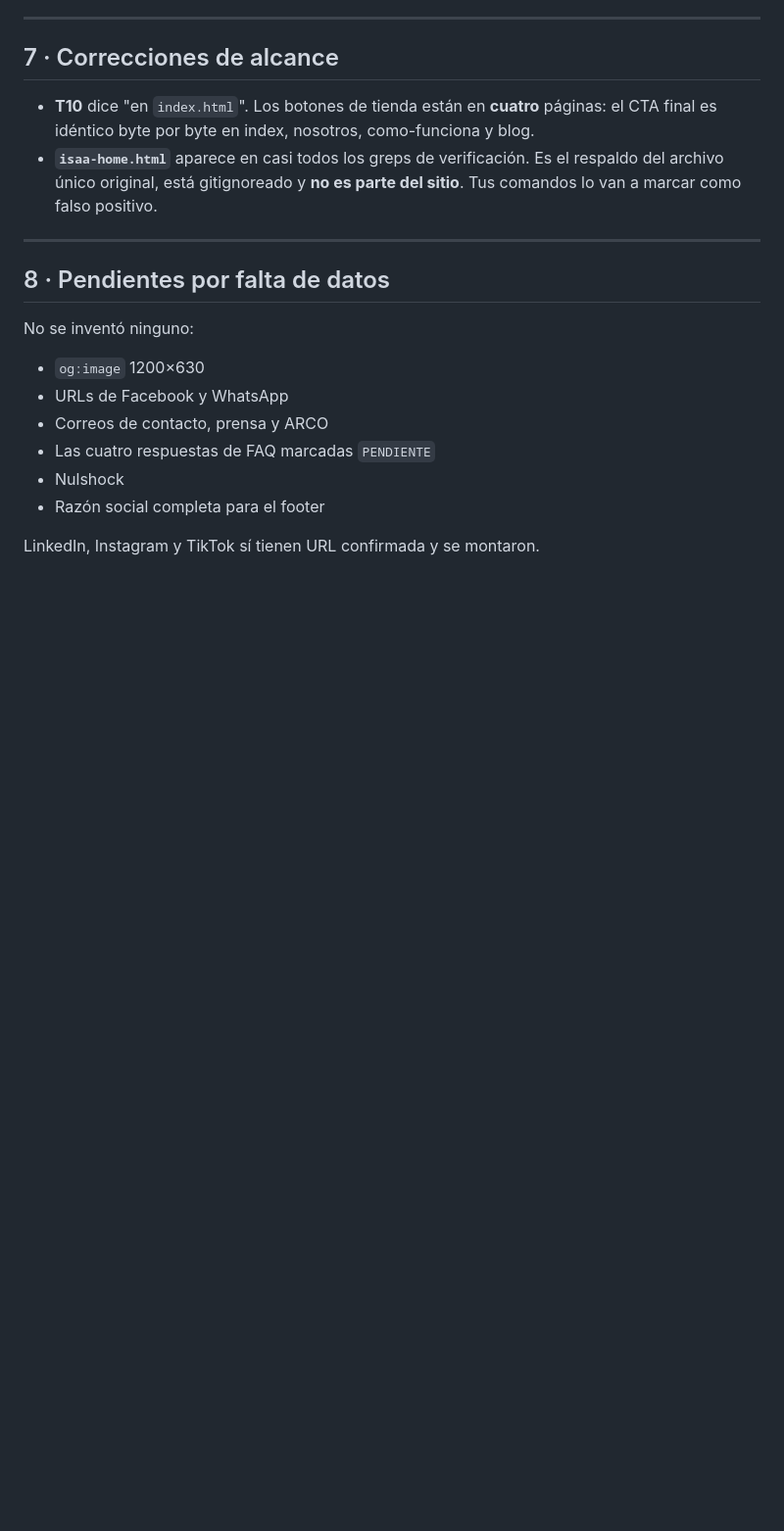
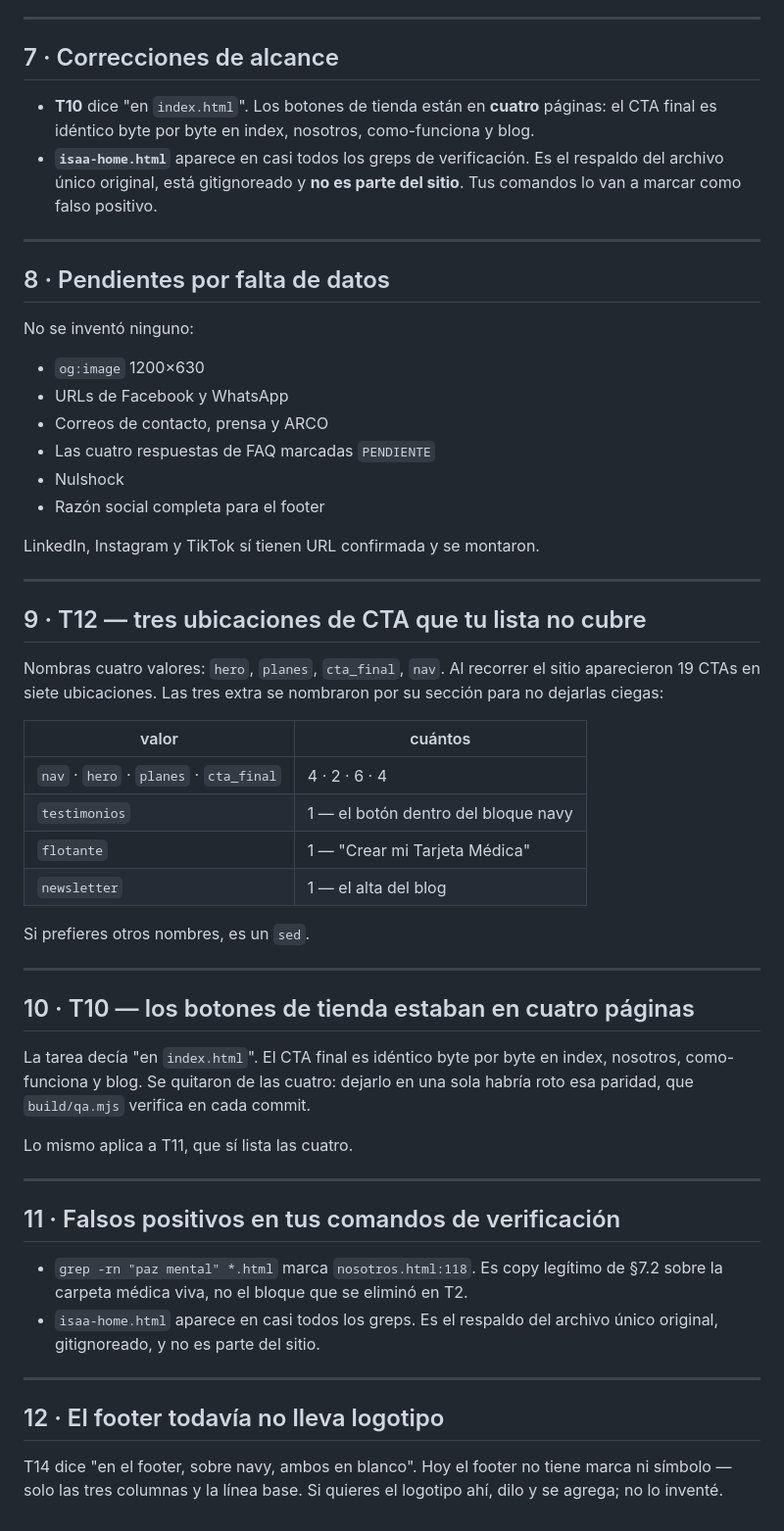
Before and after one commit to luisoctavioge/ISAA-Website, a Markdown page: docs/PARA-JESUS.md, the part around the change. Shown at 98% size. Rendered like a GitHub page; blank space fills up the shorter version.

Commit message:
Bitácora: registrar las decisiones de la tanda 2
Co-Authored-By: Claude Opus 5 <noreply@anthropic.com>

```diff
--- a/docs/PARA-JESUS.md
+++ b/docs/PARA-JESUS.md
@@ -110,3 +110,47 @@ No se inventó ninguno:
 - Razón social completa para el footer
 
 LinkedIn, Instagram y TikTok sí tienen URL confirmada y se montaron.
+
+---
+
+## 9 · T12 — tres ubicaciones de CTA que tu lista no cubre
+
+Nombras cuatro valores: `hero`, `planes`, `cta_final`, `nav`. Al recorrer el sitio
+aparecieron 19 CTAs en siete ubicaciones. Las tres extra se nombraron por su sección
+para no dejarlas ciegas:
+
+| valor | cuántos |
+|---|---|
+| `nav` · `hero` · `planes` · `cta_final` | 4 · 2 · 6 · 4 |
+| `testimonios` | 1 — el botón dentro del bloque navy |
+| `flotante` | 1 — "Crear mi Tarjeta Médica" |
+| `newsletter` | 1 — el alta del blog |
+
+Si prefieres otros nombres, es un `sed`.
+
+---
+
+## 10 · T10 — los botones de tienda estaban en cuatro páginas
+
+La tarea decía "en `index.html`". El CTA final es idéntico byte por byte en index,
+nosotros, como-funciona y blog. Se quitaron de las cuatro: dejarlo en una sola habría
+roto esa paridad, que `build/qa.mjs` verifica en cada commit.
+
+Lo mismo aplica a T11, que sí lista las cuatro.
+
+---
+
+## 11 · Falsos positivos en tus comandos de verificación
+
+- `grep -rn "paz mental" *.html` marca `nosotros.html:118`. Es copy legítimo de §7.2
+  sobre la carpeta médica viva, no el bloque que se eliminó en T2.
+- `isaa-home.html` aparece en casi todos los greps. Es el respaldo del archivo único
+  original, gitignoreado, y no es parte del sitio.
+
+---
+
+## 12 · El footer todavía no lleva logotipo
+
+T14 dice "en el footer, sobre navy, ambos en blanco". Hoy el footer no tiene marca ni
+símbolo — solo las tres columnas y la línea base. Si quieres el logotipo ahí, dilo y se
+agrega; no lo inventé.
```
